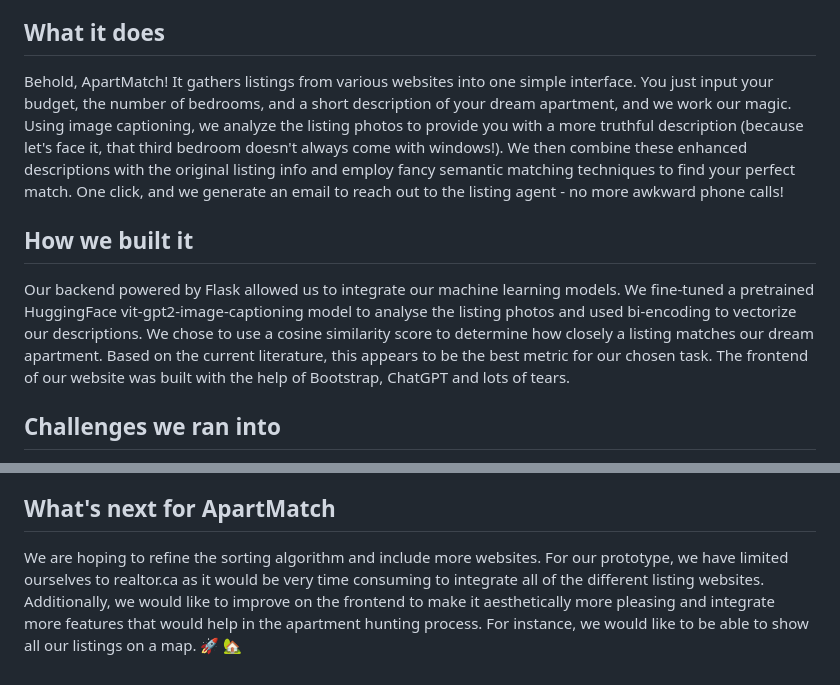
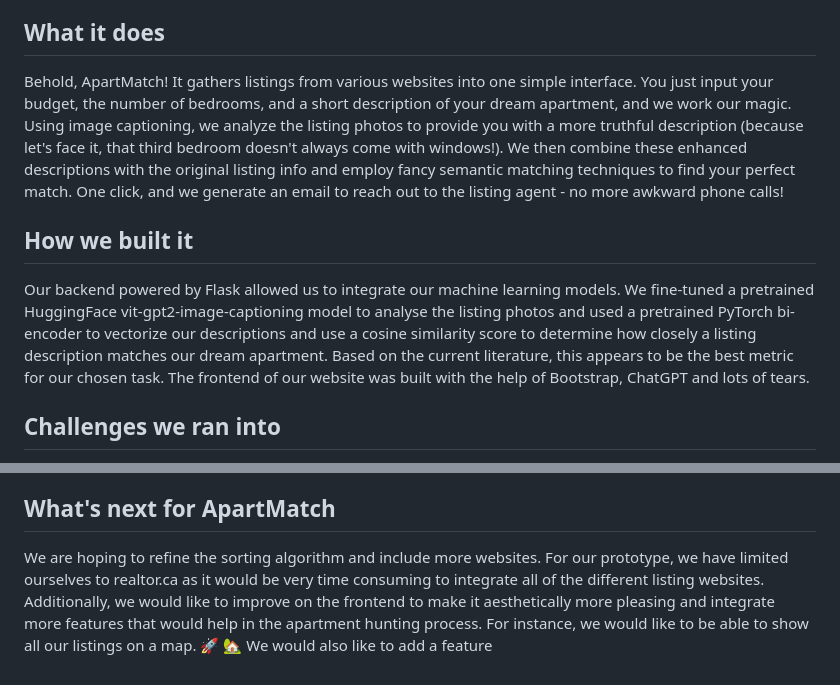
Before and after one commit to thabnir/ApartMatch, a Markdown page: README.md, 2 parts joined by grey strips. GitHub-like rendering.

```diff
--- a/README.md
+++ b/README.md
@@ -6,10 +6,10 @@ Built for the 2023 MAIS Hackathon by Thabnir, flyme2bluemoon, clarallelogram and
 As students, we've all faced the dreaded dilemma of finding a place to live next year. Hours wasted scrolling through Facebook, Kijiji, Zumper... and then summoning the courage to chat with real estate agents - it's a nightmare that should be reserved for horror movies, not house hunting! Reading each description and browsing through 20+ photos to weed out potentially problematic apartments is time consuming and annoying :angry: . Imagine if you could spend that time cramming for finals instead.
 
 ## What it does
-Behold, ApartMatch! It gathers listings from various websites into one simple interface. You just input  your budget, the number of bedrooms, and a short description of your dream apartment, and we work our magic. Using image captioning, we analyze the listing photos to provide you with a more truthful description (because let's face it, that third bedroom doesn't always come with windows!). We then combine these enhanced descriptions with the original listing info and employ fancy semantic matching techniques to find your perfect match. One click, and we generate an email to reach out to the listing agent - no more awkward phone calls!
+Behold, ApartMatch! It gathers listings from various websites into one simple interface. You just input your budget, the number of bedrooms, and a short description of your dream apartment, and we work our magic. Using image captioning, we analyze the listing photos to provide you with a more truthful description (because let's face it, that third bedroom doesn't always come with windows!). We then combine these enhanced descriptions with the original listing info and employ fancy semantic matching techniques to find your perfect match. One click, and we generate an email to reach out to the listing agent - no more awkward phone calls!
 
 ## How we built it
-Our backend powered by Flask allowed us to integrate our machine learning models. We fine-tuned a pretrained HuggingFace vit-gpt2-image-captioning model to analyse the listing photos and used bi-encoding to vectorize our descriptions. We chose to use a cosine similarity score to determine how closely a listing matches our dream apartment. Based on the current literature, this appears to be the best metric for our chosen task. The frontend of our website was built with the help of Bootstrap, ChatGPT and lots of tears.
+Our backend powered by Flask allowed us to integrate our machine learning models. We fine-tuned a pretrained HuggingFace vit-gpt2-image-captioning model to analyse the listing photos and used a pretrained PyTorch bi-encoder to vectorize our descriptions and use a cosine similarity score to determine how closely a listing description matches our dream apartment. Based on the current literature, this appears to be the best metric for our chosen task. The frontend of our website was built with the help of Bootstrap, ChatGPT and lots of tears.
 
 ## Challenges we ran into
 Various real estate websites have very different APIs and provides different information. It is quite challenging to integrate them together and merge the listings together in a timely manner.
@@ -21,4 +21,4 @@ We are very happy to have built something that we will be able to use next year
 This was the first time we had the opportunity to work with NLP techniques. Throughout the hackathon, we tested a few different models to generate captions and do semantics matching. We were able to gain a better understanding of how each of them worked and how to choose one that is optimal for our use case. We also used Random Forest to build a model that compares the current price of the apartment with similar listings and historical price data to indicate whether or not it is fair. Finally, as none of us had experience with web development before, we all learned a lot and gained a tremendous amount of respect for frontend designers.
 
 ## What's next for ApartMatch
-We are hoping to refine the sorting algorithm and include more websites. For our prototype, we have limited ourselves to realtor.ca as it would be very time consuming to integrate all of the different listing websites. Additionally, we would like to improve on the frontend to make it aesthetically more pleasing and integrate more features that would help in the apartment hunting process. For instance, we would like to be able to show all our listings on a map. :rocket: :house_with_garden:
+We are hoping to refine the sorting algorithm and include more websites. For our prototype, we have limited ourselves to realtor.ca as it would be very time consuming to integrate all of the different listing websites. Additionally, we would like to improve on the frontend to make it aesthetically more pleasing and integrate more features that would help in the apartment hunting process. For instance, we would like to be able to show all our listings on a map. :rocket: :house_with_garden: We would also like to add a feature
```
